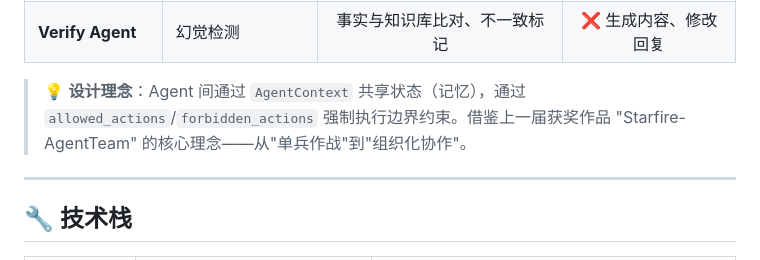
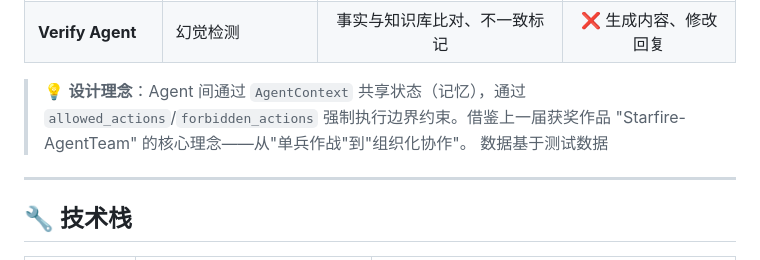
Before and after one commit to finalyb/Multi-Agent-Library-Guide-System, a Markdown page: README.md, the part around the change. Rendered like a GitHub page.

```diff
--- a/README.md
+++ b/README.md
@@ -66,7 +66,7 @@
 | **Verify Agent** | 幻觉检测 | 事实与知识库比对、不一致标记 | ❌ 生成内容、修改回复 |
 
 > 💡 **设计理念**：Agent 间通过 `AgentContext` 共享状态（记忆），通过 `allowed_actions`/`forbidden_actions` 强制执行边界约束。借鉴上一届获奖作品 "Starfire-AgentTeam" 的核心理念——从"单兵作战"到"组织化协作"。
-
+数据基于测试数据
 ---
 
 ## 🔧 技术栈
```
